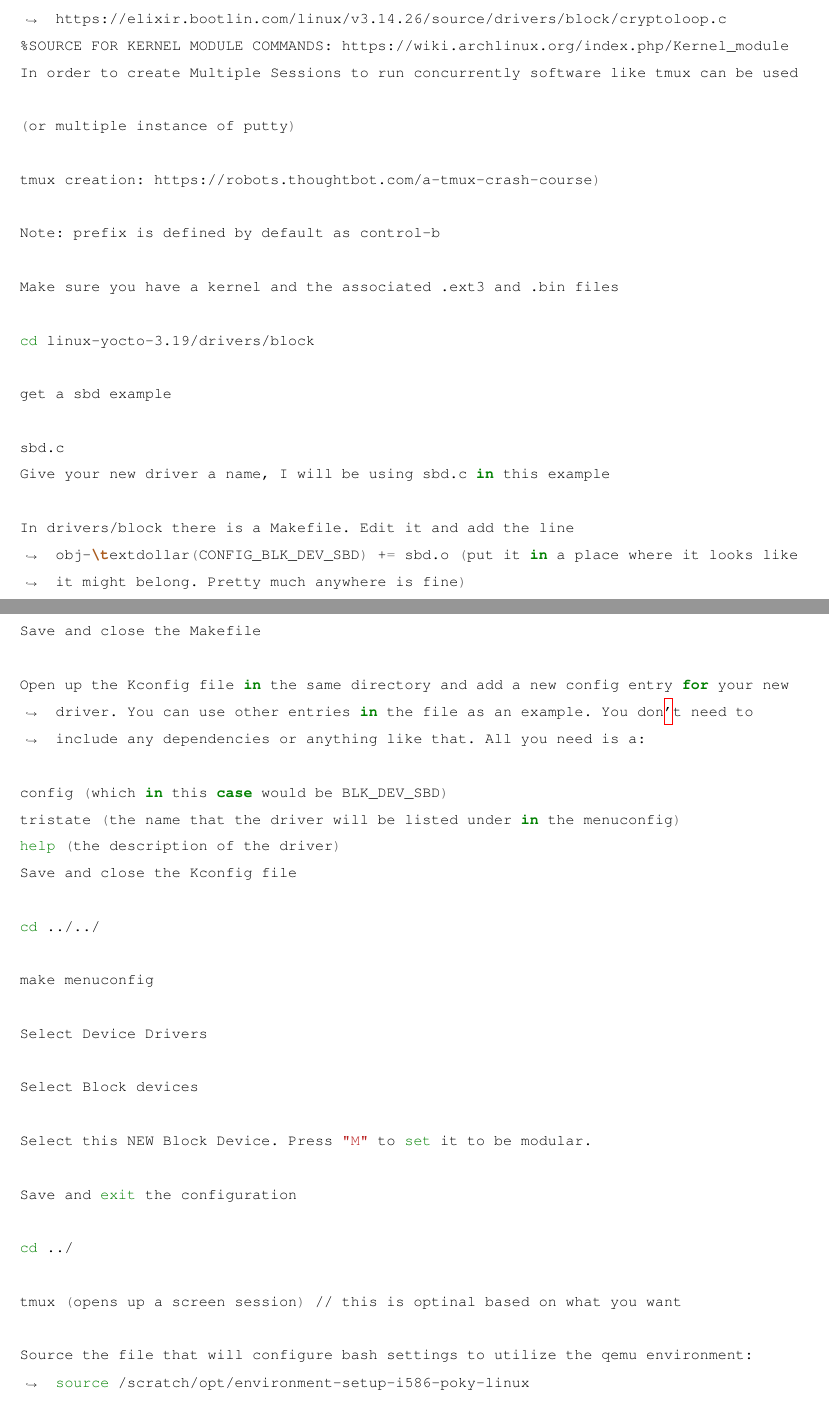
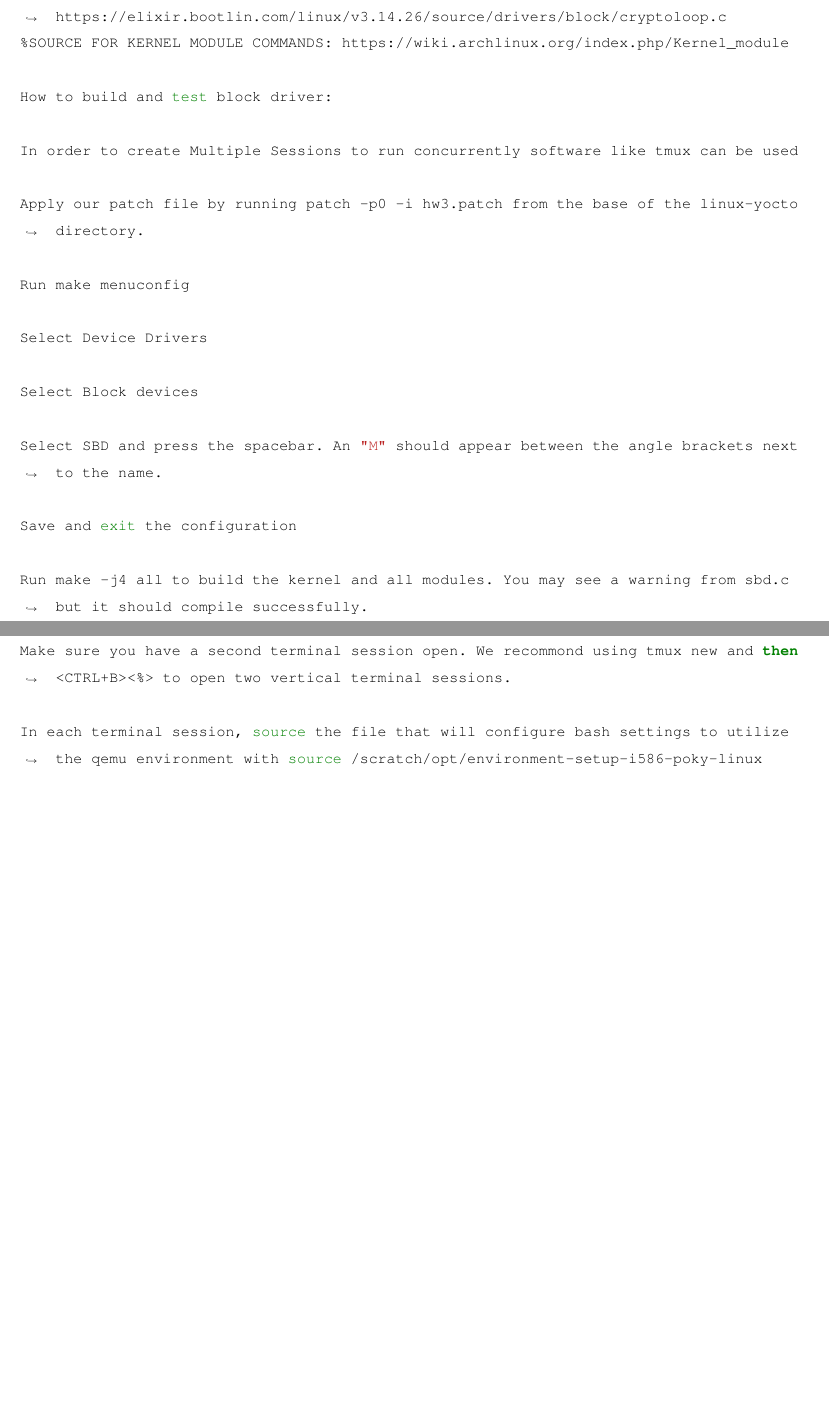
Before and after one commit to jemisonf/os2group36, a LaTeX problem sheet (hw3/main.tex): two parts of pages 5 and 6 of 8 before the commit and two parts of pages 5 and 6 of 7 after it, joined at a grey line, cut so that both start at the same text, the shorter picture padded with empty space. Compiled offline with pdfLaTeX.

Commit message:
Changed log of commands to match the ReadMe

```diff
--- a/hw3/main.tex
+++ b/hw3/main.tex
@@ -163,73 +163,36 @@ This above Code was combined with the CrytoLoop enabling
 
 Module Found here: https://elixir.bootlin.com/linux/v3.14.26/source/drivers/block/cryptoloop.c
 %SOURCE FOR KERNEL MODULE COMMANDS: https://wiki.archlinux.org/index.php/Kernel_module
+
+How to build and test block driver:
+
 In order to create Multiple Sessions to run concurrently software like tmux can be used
 
-(or multiple instance of putty)
+Apply our patch file by running patch -p0 -i hw3.patch from the base of the linux-yocto directory.
 
-tmux creation: https://robots.thoughtbot.com/a-tmux-crash-course)
-
-Note: prefix is defined by default as control-b
-
-Make sure you have a kernel and the associated .ext3 and .bin files
-
-cd linux-yocto-3.19/drivers/block
-
-get a sbd example
-
-sbd.c
-Give your new driver a name, I will be using sbd.c in this example
-
-In drivers/block there is a Makefile. Edit it and add the line obj-\textdollar(CONFIG_BLK_DEV_SBD) += sbd.o (put it in a place where it looks like it might belong. Pretty much anywhere is fine)
-
-Save and close the Makefile
-
-Open up the Kconfig file in the same directory and add a new config entry for your new driver. You can use other entries in the file as an example. You don't need to include any dependencies or anything like that. All you need is a:
-
-config (which in this case would be BLK_DEV_SBD)
-tristate (the name that the driver will be listed under in the menuconfig)
-help (the description of the driver)
-Save and close the Kconfig file
-
-cd ../../
-
-make menuconfig
+Run make menuconfig
 
 Select Device Drivers
 
 Select Block devices
 
-Select this NEW Block Device. Press "M" to set it to be modular.
+Select SBD and press the spacebar. An "M" should appear between the angle brackets next to the name.
 
 Save and exit the configuration
 
-cd ../
+Run make -j4 all to build the kernel and all modules. You may see a warning from sbd.c but it should compile successfully.
 
-tmux (opens up a screen session) // this is optinal based on what you want
+Make sure you have a second terminal session open. We recommond using tmux new and then <CTRL+B><%> to open two vertical terminal sessions.
 
-Source the file that will configure bash settings to utilize the qemu environment: source /scratch/opt/environment-setup-i586-poky-linux
+In each terminal session, source the file that will configure bash settings to utilize the qemu environment with source /scratch/opt/environment-setup-i586-poky-linux
 
-(ctr-b) + c (creates a new screen) //tmux commant (use ctr-b + w) to view all tmux session
+Start the vm with qemu-system-i386 -gdb tcp::5622 -S -nographic -kernel linux-yocto-3.19/arch/x86/boot/bzImage -drive file=core-image-lsb-sdk-qemux86.ext3 -enable-kvm -usb -localtime -net user,hostwd=tcp::55360-:22 -net nic --no-reboot --append "root=/dev/hda rwconsole=ttyS0 debug". This will start with networking enabled and forward host port 55360 to port 22 on the virtual machine, allowing you to connect ssh and scp via port 55360.
 
-gdb
+Enter root as the username.
 
-ctr-b + n (takes you to the next screen, which should be the first screen you made)
+On the second terminal, from the base linux-yocto directory, run scp -P 55360 drivers/block/sbd.ko root@localhost:/home/root to transfer the kernel module to the virtual machine.
 
-Compile the kernel and then start it up in the vm with qemu-system-i386 -gdb tcp::5622 -S -nographic -kernel linux-yocto-3.19/arch/x86/boot/bzImage -drive file=core-image-lsb-sdk-qemux86.ext3 -enable-kvm -usb -localtime --no-reboot --append "root=/dev/hda rwconsole=ttyS0 debug"
-
-prefix + n (takes you to the next screen, which should be your gdb screen)
-
-target remote :5622
-
-Type continue. This will initiate the boot sequence of the VM from the port that GDB has connected to.
-
-ctr-b + n (you get the idea)
-
-Log in as root
-
-commands modified from https://wiki.archlinux.org/index.php/Kernel_module
-
-While in the VM, run: scp $(username)@os-class.engr.oregonstate.edu:/scratch/spring2018/group36/linux-yocto-3.19/drivers/block/$(driver).ko . This will transfer the driver into the VM. (both $() fields should be replaced with your associated values)
+In the terminal hosting the vm, run ls in the base directory for the root user. You should have a file called sbd.ko.
 
 to load the module: insmod sbd.ko
 
```
Also changed, not shown: hw3/main.pdf, 1 other file.
